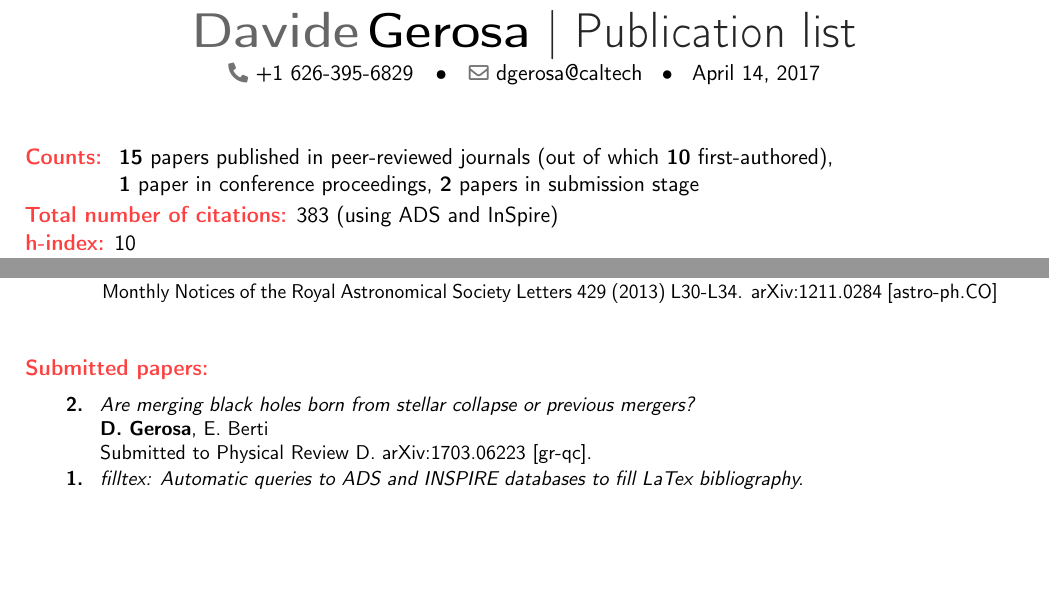
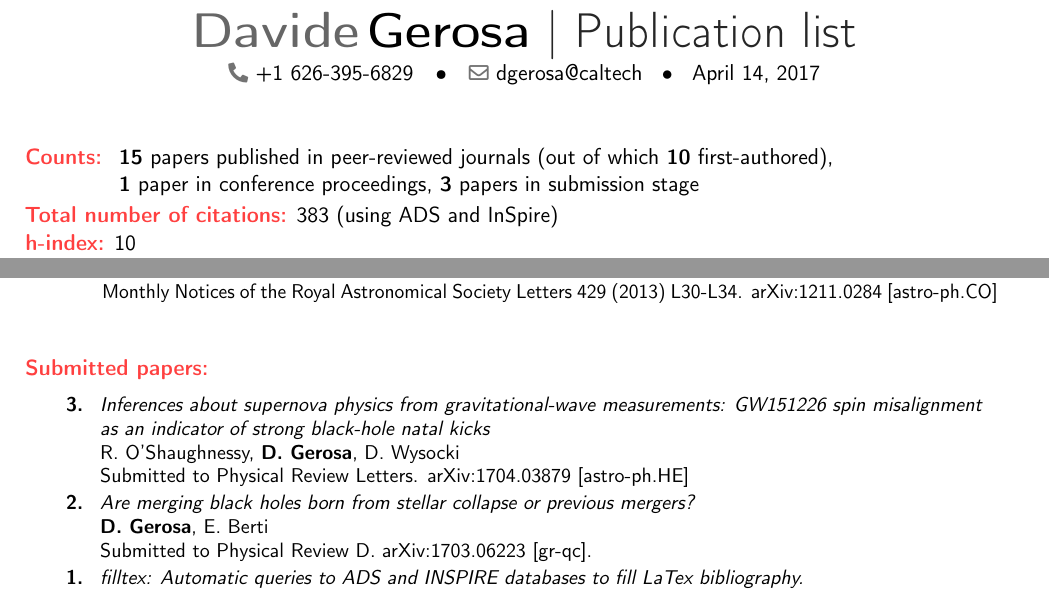
Before and after one commit to dgerosa/CV, a LaTeX CV (publist.tex): two parts of pages 1 and 2 of 2, joined at a grey line, cut so that both start at the same text, the shorter picture padded with empty space. Compiled offline with pdfLaTeX.

Commit message:
submission

```diff
--- a/publist.tex
+++ b/publist.tex
@@ -78,7 +78,7 @@
 \begin{tabular}{rcl}
 \textcolor{color1}{\textbf{Counts:}} &\hspace{0.3cm} &{\textbf{15} papers published in peer-reviewed journals} {(out of which \textbf{10} first-authored)},
  \\
-& &{\textbf{1} paper in conference proceedings}, {\textbf{2} papers in submission stage}
+& &{\textbf{1} paper in conference proceedings}, {\textbf{3} papers in submission stage}
 \end{tabular}
 }
 \textcolor{color1}{\textbf{Total number of citations:}} 383 (using ADS and InSpire)
@@ -217,6 +217,13 @@ G.~Lodato, \textbf{D.~Gerosa}.
 
 \cvitem{}{\small
 \hspace{-1cm}\begin{longtable}{rp{0.3cm}p{15.55cm}}
+\textbf{3.} & & \textit{Inferences about supernova physics from gravitational-wave measurements: GW151226 spin misalignment as an indicator of strong black-hole natal kicks}
+\newline{}
+R. O'Shaughnessy, \textbf{D.~Gerosa}, D. Wysocki
+  \newline{}
+Submitted to \prl. arXiv:1704.03879 [astro-ph.HE]
+\suppress \cite{2017arXiv170403879O} \endsuppress
+\vspace{0.05cm}\\
 \textbf{2.} & & \textit{Are merging black holes born from stellar collapse or previous mergers?}
 \newline{}
 \textbf{D.~Gerosa}, E.~Berti
```
Also changed, not shown: CV.tex (+2 -2 lines).
